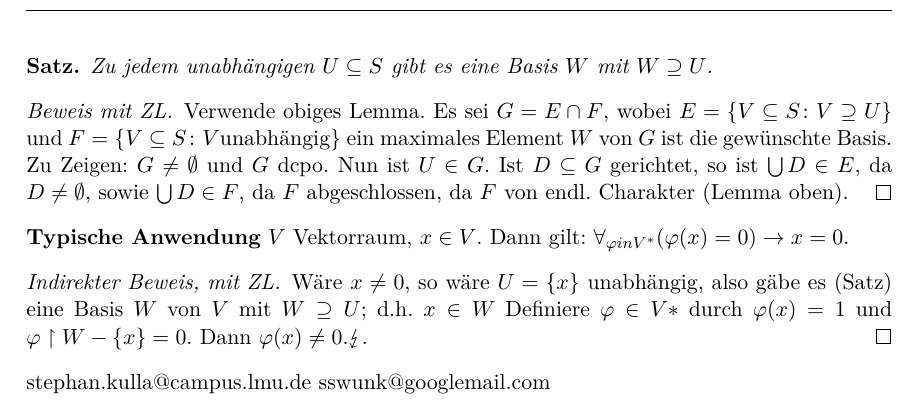
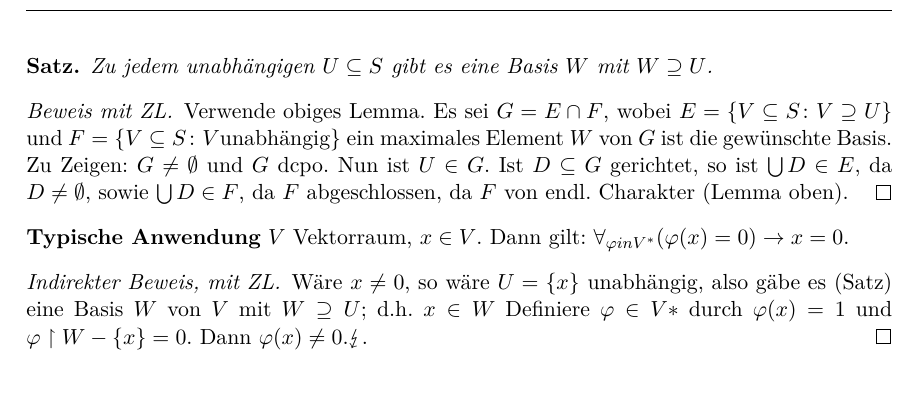
Before and after one commit to chrisittner/transfinite-methoden-SS2013, a LaTeX document (skript.tex): part of page 8 of 8, cut so that both start at the same text. The pictures show the PDF file skript.pdf that the author committed with the source.

Commit message:
VL vom 13.06

```diff
--- a/skript.tex
+++ b/skript.tex
@@ -408,8 +408,6 @@ Let $(X,\le)$ be a poset, $S\subseteq X$, $x\in X$.
 
 
 
-stephan.kulla@campus.lmu.de
-sswunk@googlemail.com
 
 
 
```
Also changed, not shown: skript.pdf.
